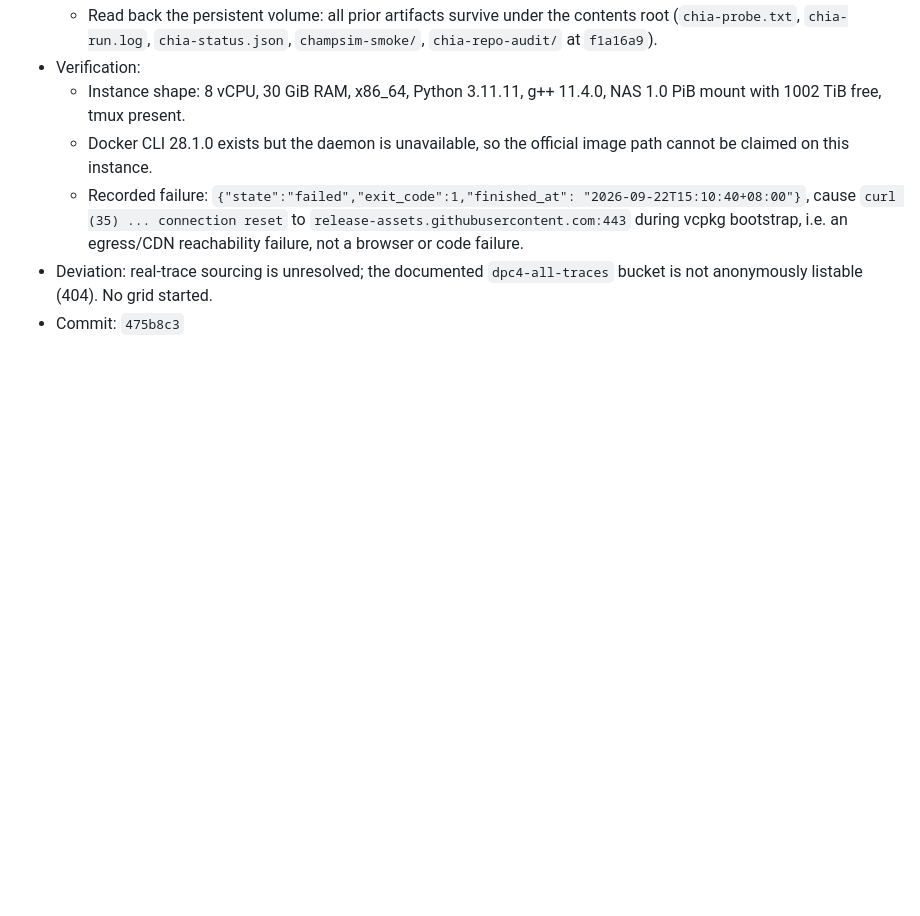
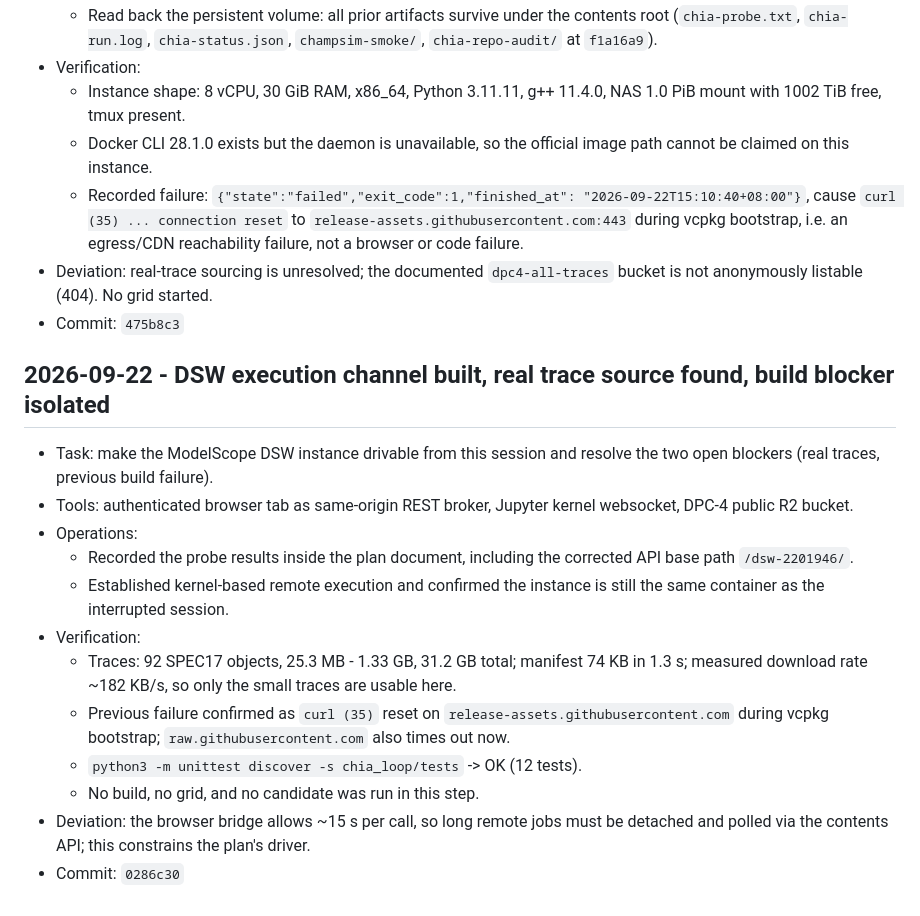
Before and after one commit to ListenJ/chia-repo-audit, a Markdown page: docs/operations-log.md, the part around the change. Drawn GitHub-style; blank space fills up the shorter version.

```diff
--- a/docs/operations-log.md
+++ b/docs/operations-log.md
@@ -169,3 +169,27 @@
 - Deviation: real-trace sourcing is unresolved; the documented
   `dpc4-all-traces` bucket is not anonymously listable (404). No grid started.
 - Commit: `475b8c3`
+
+## 2026-09-22 - DSW execution channel built, real trace source found, build blocker isolated
+
+- Task: make the ModelScope DSW instance drivable from this session and resolve
+  the two open blockers (real traces, previous build failure).
+- Tools: authenticated browser tab as same-origin REST broker, Jupyter kernel
+  websocket, DPC-4 public R2 bucket.
+- Operations:
+  - Recorded the probe results inside the plan document, including the corrected
+    API base path `/dsw-2201946/`.
+  - Established kernel-based remote execution and confirmed the instance is still
+    the same container as the interrupted session.
+- Verification:
+  - Traces: 92 SPEC17 objects, 25.3 MB - 1.33 GB, 31.2 GB total; manifest 74 KB
+    in 1.3 s; measured download rate ~182 KB/s, so only the small traces are
+    usable here.
+  - Previous failure confirmed as `curl (35)` reset on
+    `release-assets.githubusercontent.com` during vcpkg bootstrap;
+    `raw.githubusercontent.com` also times out now.
+  - `python3 -m unittest discover -s chia_loop/tests` -> OK (12 tests).
+  - No build, no grid, and no candidate was run in this step.
+- Deviation: the browser bridge allows ~15 s per call, so long remote jobs must be
+  detached and polled via the contents API; this constrains the plan's driver.
+- Commit: `0286c30`
```
Also changed, not shown: docs/plans/2026-09-22-modelscope-dsw-timing.md (+29 -0 lines).
